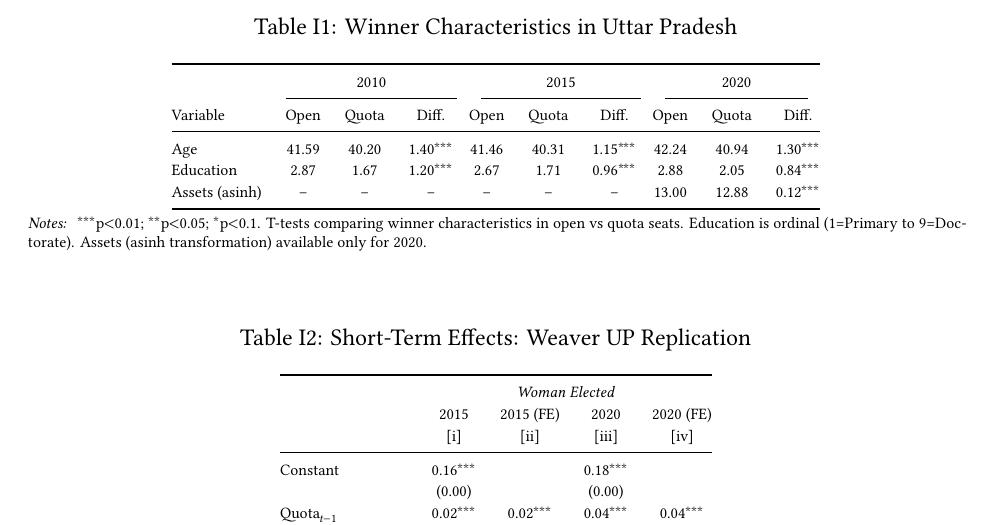
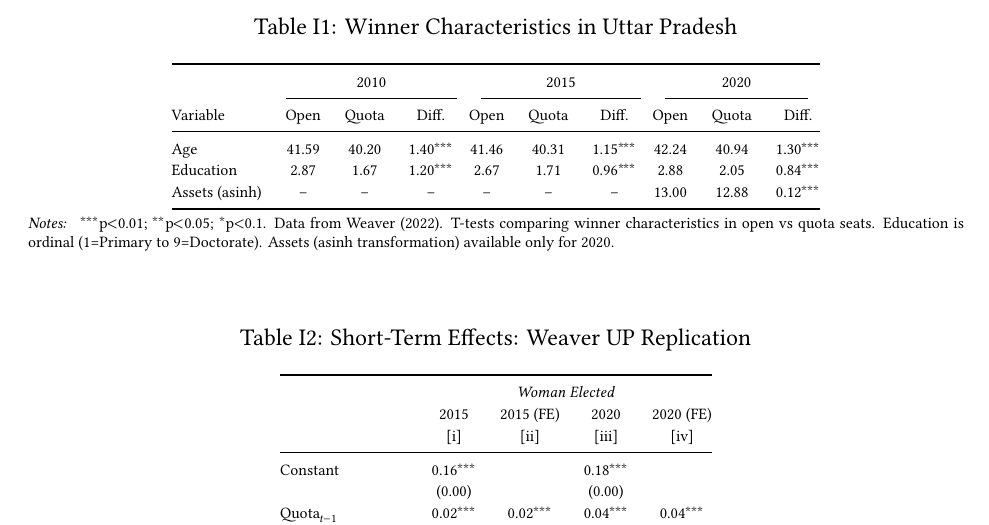
Before and after one commit to in-rolls/quota_raj, a LaTeX paper (ms/main.tex, which reads tabs/up_cand_characteristics.tex): part of page 48 of 49, cut so that both start at the same text. Compiled offline with XeLaTeX.

Commit message:
acknowledge weaver

```diff
--- a/tabs/up_cand_characteristics.tex
+++ b/tabs/up_cand_characteristics.tex
@@ -15,4 +15,4 @@
 \par}
 
 \vspace{0.5ex}
-\parbox{\linewidth}{\scriptsize \emph{Notes: } $^{***}$p$<$0.01; $^{**}$p$<$0.05; $^{*}$p$<$0.1. T-tests comparing winner characteristics in open vs quota seats. Education is ordinal (1=Primary to 9=Doctorate). Assets (asinh transformation) available only for 2020.}
+\parbox{\linewidth}{\scriptsize \emph{Notes: } $^{***}$p$<$0.01; $^{**}$p$<$0.05; $^{*}$p$<$0.1. Data from \citet{weaver_data}. T-tests comparing winner characteristics in open vs quota seats. Education is ordinal (1=Primary to 9=Doctorate). Assets (asinh transformation) available only for 2020.}
```
Also changed, not shown: 1 other file.
